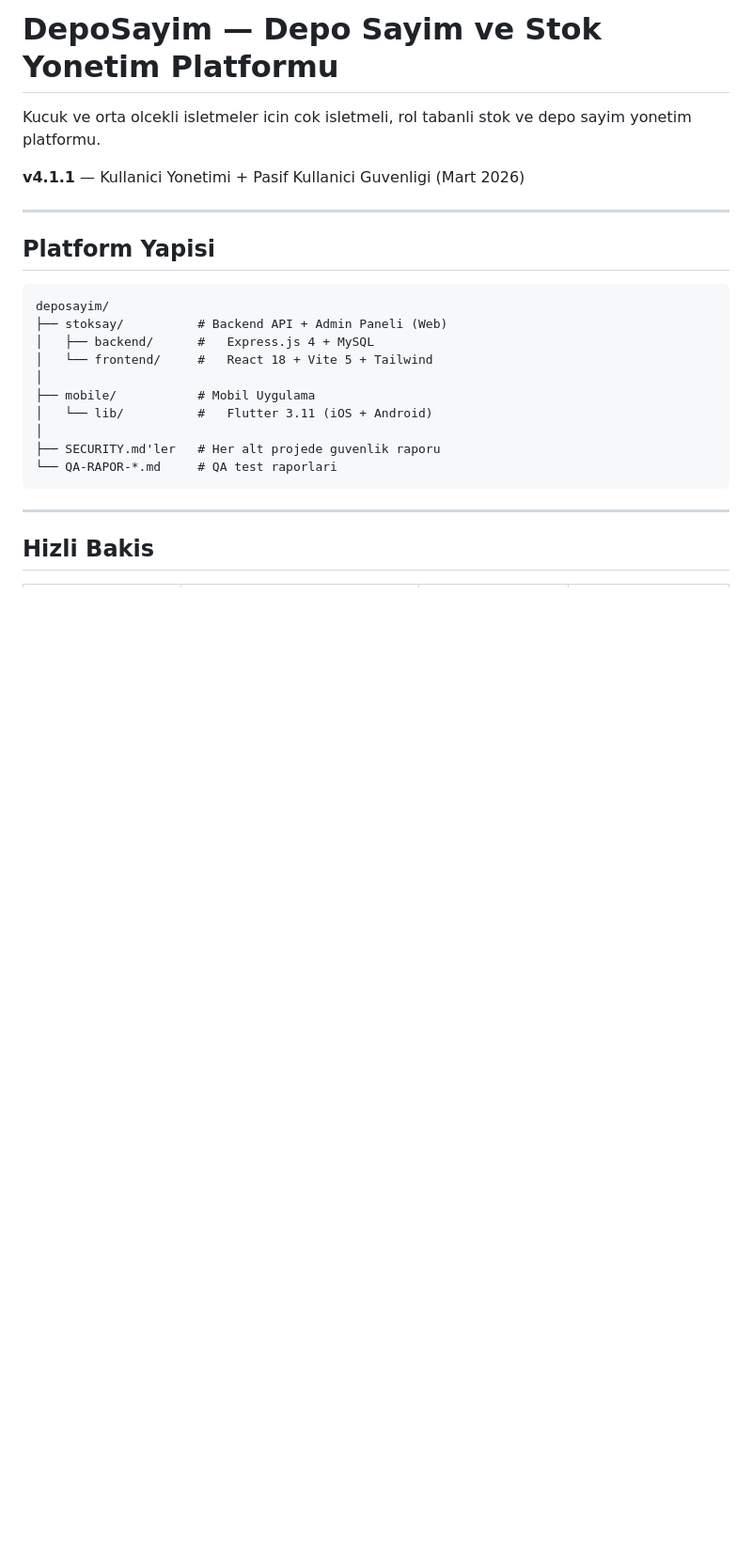
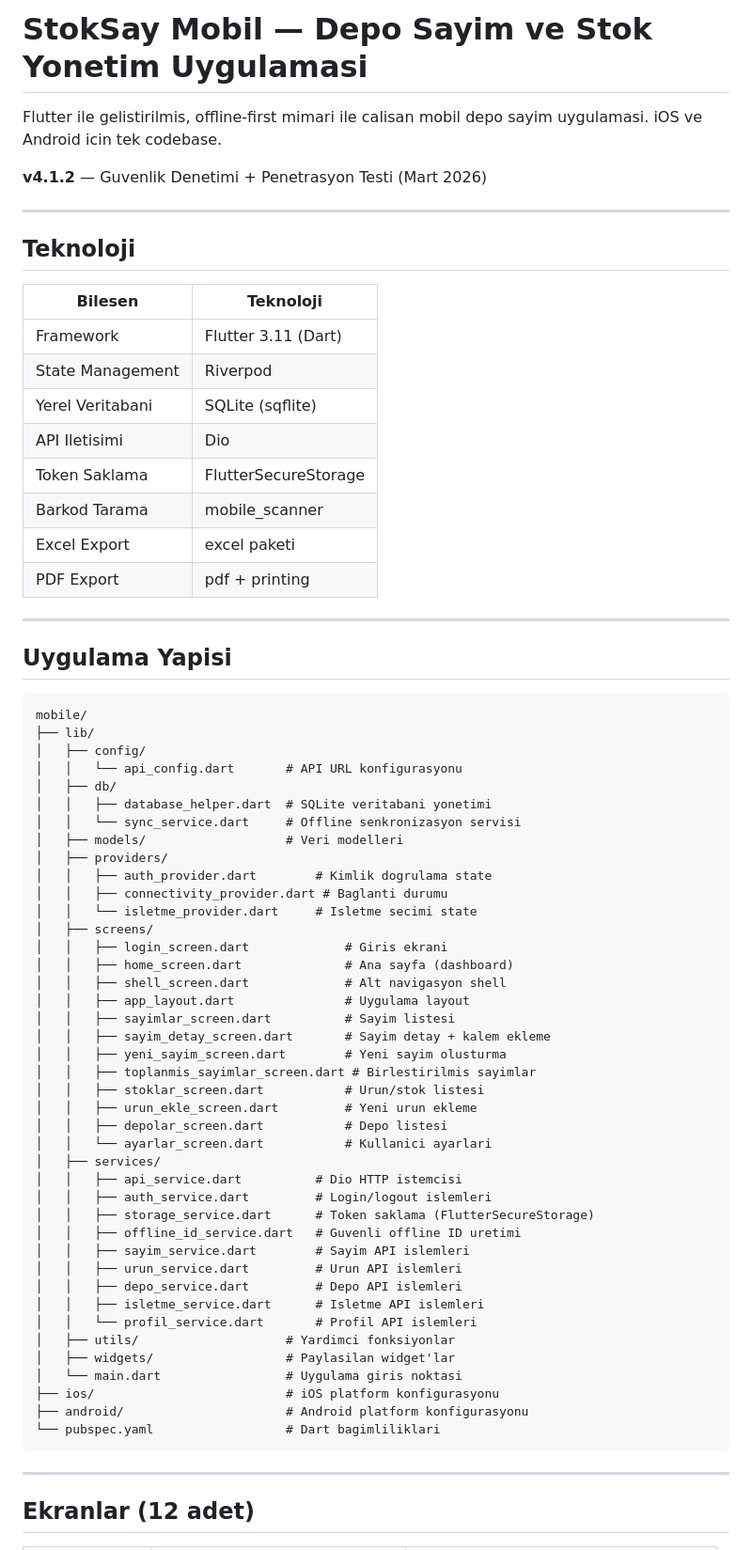
Before and after one commit to Hasanheybat/stoksay-mobile, a Markdown page: README.md, the part around one of its changes. Shown at 94% size. Drawn GitHub-style; blank space fills up the shorter version.

````diff
--- a/README.md
+++ b/README.md
@@ -1,27 +1,73 @@
-# DepoSayim — Depo Sayim ve Stok Yonetim Platformu
+# StokSay Mobil — Depo Sayim ve Stok Yonetim Uygulamasi
 
-Kucuk ve orta olcekli isletmeler icin cok isletmeli, rol tabanli stok ve depo sayim yonetim platformu.
+Flutter ile gelistirilmis, offline-first mimari ile calisan mobil depo sayim uygulamasi. iOS ve Android icin tek codebase.
 
-**v4.1.1** — Kullanici Yonetimi + Pasif Kullanici Guvenligi (Mart 2026)
+**v4.1.2** — Guvenlik Denetimi + Penetrasyon Testi (Mart 2026)
 
 ---
 
-## Platform Yapisi
+## Teknoloji
+
+| Bilesen | Teknoloji |
+|---------|-----------|
+| Framework | Flutter 3.11 (Dart) |
+| State Management | Riverpod |
+| Yerel Veritabani | SQLite (sqflite) |
+| API Iletisimi | Dio |
+| Token Saklama | FlutterSecureStorage |
+| Barkod Tarama | mobile_scanner |
+| Excel Export | excel paketi |
+| PDF Export | pdf + printing |
+
+---
+
+## Uygulama Yapisi
 
 ```
-deposayim/
-├── stoksay/          # Backend API + Admin Paneli (Web)
-│   ├── backend/      #   Express.js 4 + MySQL
-│   └── frontend/     #   React 18 + Vite 5 + Tailwind
-│
-├── mobile/           # Mobil Uygulama
-│   └── lib/          #   Flutter 3.11 (iOS + Android)
-│
-├── SECURITY.md'ler   # Her alt projede guvenlik raporu
-└── QA-RAPOR-*.md     # QA test raporlari
+mobile/
+├── lib/
+│   ├── config/
+│   │   └── api_config.dart       # API URL konfigurasyonu
+│   ├── db/
+│   │   ├── database_helper.dart  # SQLite veritabani yonetimi
+│   │   └── sync_service.dart     # Offline senkronizasyon servisi
+│   ├── models/                   # Veri modelleri
+│   ├── providers/
+│   │   ├── auth_provider.dart        # Kimlik dogrulama state
+│   │   ├── connectivity_provider.dart # Baglanti durumu
+│   │   └── isletme_provider.dart     # Isletme secimi state
+│   ├── screens/
+│   │   ├── login_screen.dart             # Giris ekrani
+│   │   ├── home_screen.dart              # Ana sayfa (dashboard)
+│   │   ├── shell_screen.dart             # Alt navigasyon shell
+│   │   ├── app_layout.dart               # Uygulama layout
+│   │   ├── sayimlar_screen.dart          # Sayim listesi
+│   │   ├── sayim_detay_screen.dart       # Sayim detay + kalem ekleme
+│   │   ├── yeni_sayim_screen.dart        # Yeni sayim olusturma
+│   │   ├── toplanmis_sayimlar_screen.dart # Birlestirilmis sayimlar
+│   │   ├── stoklar_screen.dart           # Urun/stok listesi
+│   │   ├── urun_ekle_screen.dart         # Yeni urun ekleme
+│   │   ├── depolar_screen.dart           # Depo listesi
+│   │   └── ayarlar_screen.dart           # Kullanici ayarlari
+│   ├── services/
+│   │   ├── api_service.dart          # Dio HTTP istemcisi
+│   │   ├── auth_service.dart         # Login/logout islemleri
+│   │   ├── storage_service.dart      # Token saklama (FlutterSecureStorage)
+│   │   ├── offline_id_service.dart   # Guvenli offline ID uretimi
+│   │   ├── sayim_service.dart        # Sayim API islemleri
+│   │   ├── urun_service.dart         # Urun API islemleri
+│   │   ├── depo_service.dart         # Depo API islemleri
+│   │   ├── isletme_service.dart      # Isletme API islemleri
+│   │   └── profil_service.dart       # Profil API islemleri
+│   ├── utils/                    # Yardimci fonksiyonlar
+│   ├── widgets/                  # Paylasilan widget'lar
+│   └── main.dart                 # Uygulama giris noktasi
+├── ios/                          # iOS platform konfigurasyonu
+├── android/                      # Android platform konfigurasyonu
+└── pubspec.yaml                  # Dart bagimliliklari
 ```
 
 ---
 
-## Hizli Bakis
+## Ekranlar (12 adet)
 
````
Also changed, not shown: other parts of README.md (+97 -212 lines), SECURITY.md (+11 -0 lines).
